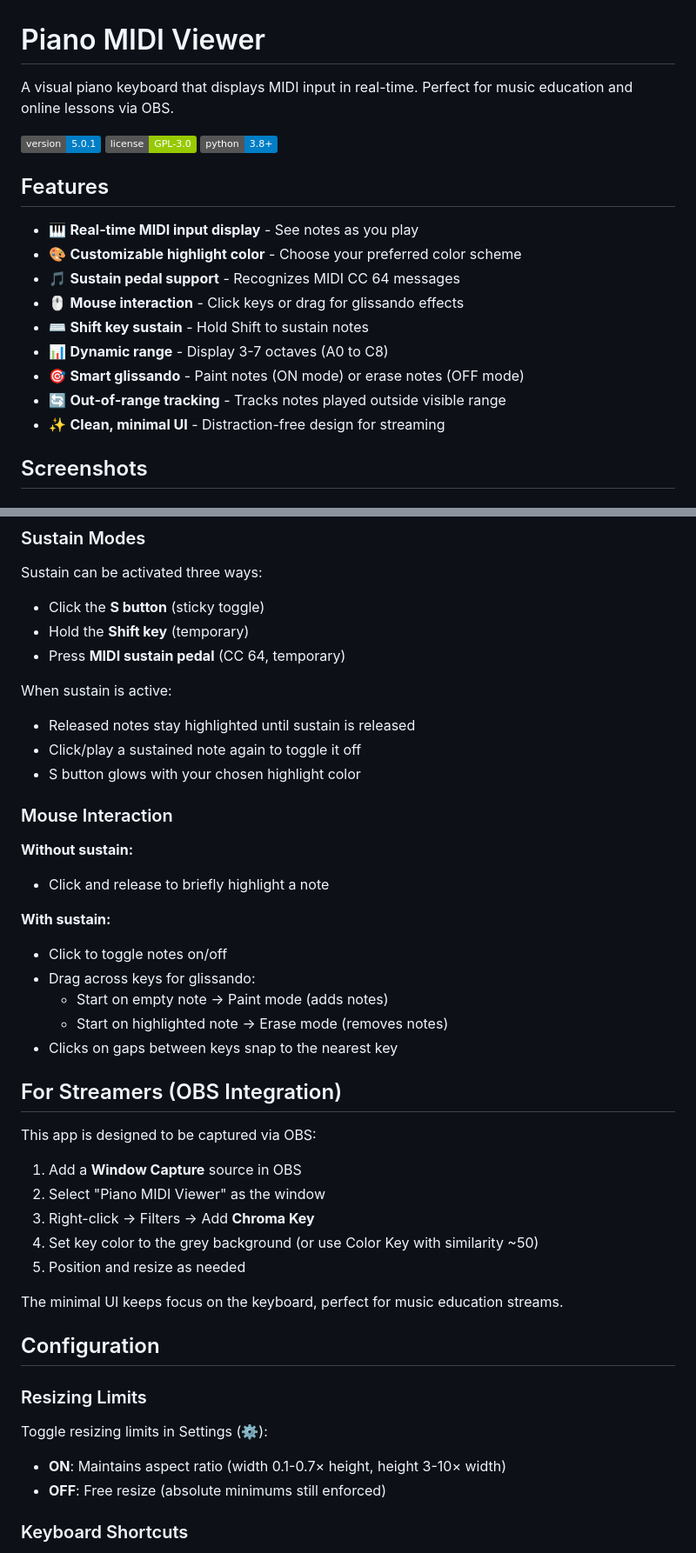
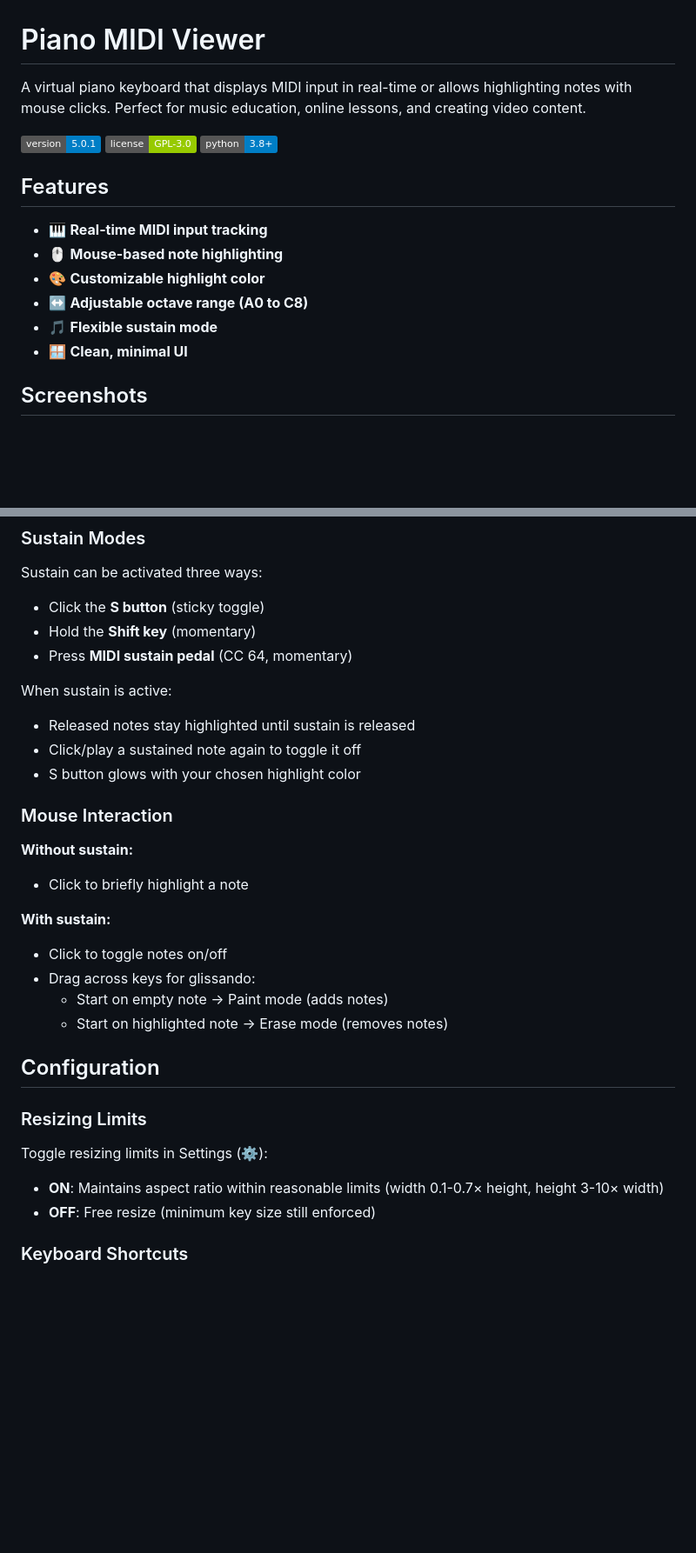
Before and after one commit to skoomabwoy/piano-midi-viewer-builds, a Markdown page: README.md, 2 parts joined by grey strips. Shown at 87% size. Rendered like a GitHub page; badges without logos; blank space fills up the shorter version.

Commit message:
polishing README.md

```diff
--- a/README.md
+++ b/README.md
@@ -1,6 +1,6 @@
 # Piano MIDI Viewer
 
-A visual piano keyboard that displays MIDI input in real-time. Perfect for music education and online lessons via OBS.
+A virtual piano keyboard that displays MIDI input in real-time or allows highlighting notes with mouse clicks. Perfect for music education, online lessons, and creating video content.
 
 ![Version](https://img.shields.io/badge/version-5.0.1-blue)
 ![License](https://img.shields.io/badge/license-GPL--3.0-green)
@@ -8,15 +8,12 @@ A visual piano keyboard that displays MIDI input in real-time. Perfect for music
 
 ## Features
 
-- 🎹 **Real-time MIDI input display** - See notes as you play
-- 🎨 **Customizable highlight color** - Choose your preferred color scheme
-- 🎵 **Sustain pedal support** - Recognizes MIDI CC 64 messages
-- 🖱️ **Mouse interaction** - Click keys or drag for glissando effects
-- ⌨️ **Shift key sustain** - Hold Shift to sustain notes
-- 📊 **Dynamic range** - Display 3-7 octaves (A0 to C8)
-- 🎯 **Smart glissando** - Paint notes (ON mode) or erase notes (OFF mode)
-- 🔄 **Out-of-range tracking** - Tracks notes played outside visible range
-- ✨ **Clean, minimal UI** - Distraction-free design for streaming
+- 🎹 **Real-time MIDI input tracking**
+- 🖱️ **Mouse-based note highlighting**
+- 🎨 **Customizable highlight color**
+- ↔️ **Adjustable octave range (A0 to C8)**
+- 🎵 **Flexible sustain mode**
+- 🪟 **Clean, minimal UI**
 
 ## Screenshots
 
@@ -84,8 +86,8 @@ python piano_viewer.py
 
 Sustain can be activated three ways:
 - Click the **S button** (sticky toggle)
-- Hold the **Shift key** (temporary)
-- Press **MIDI sustain pedal** (CC 64, temporary)
+- Hold the **Shift key** (momentary)
+- Press **MIDI sustain pedal** (CC 64, momentary)
 
 When sustain is active:
 - Released notes stay highlighted until sustain is released
@@ -95,34 +97,21 @@ When sustain is active:
 ### Mouse Interaction
 
 **Without sustain:**
-- Click and release to briefly highlight a note
+- Click to briefly highlight a note
 
 **With sustain:**
 - Click to toggle notes on/off
 - Drag across keys for glissando:
   - Start on empty note → Paint mode (adds notes)
   - Start on highlighted note → Erase mode (removes notes)
-- Clicks on gaps between keys snap to the nearest key
-
-## For Streamers (OBS Integration)
-
-This app is designed to be captured via OBS:
-
-1. Add a **Window Capture** source in OBS
-2. Select "Piano MIDI Viewer" as the window
-3. Right-click → Filters → Add **Chroma Key**
-4. Set key color to the grey background (or use Color Key with similarity ~50)
-5. Position and resize as needed
-
-The minimal UI keeps focus on the keyboard, perfect for music education streams.
 
 ## Configuration
 
 ### Resizing Limits
 
 Toggle resizing limits in Settings (⚙️):
-- **ON**: Maintains aspect ratio (width 0.1-0.7× height, height 3-10× width)
-- **OFF**: Free resize (absolute minimums still enforced)
+- **ON**: Maintains aspect ratio within reasonable limits (width 0.1-0.7× height, height 3-10× width)
+- **OFF**: Free resize (minimum key size still enforced)
 
 ### Keyboard Shortcuts
 
```
Also changed, not shown: other parts of README.md (+11 -6 lines).
